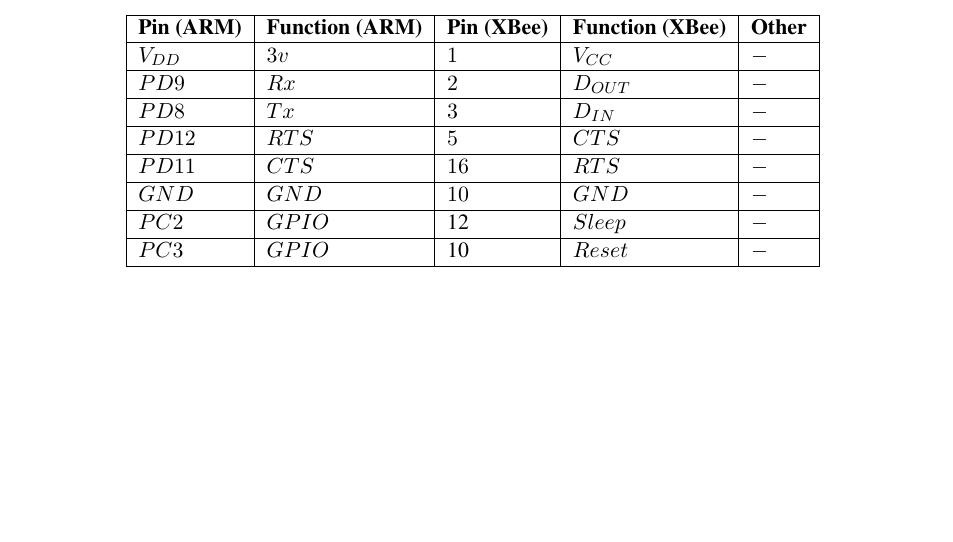
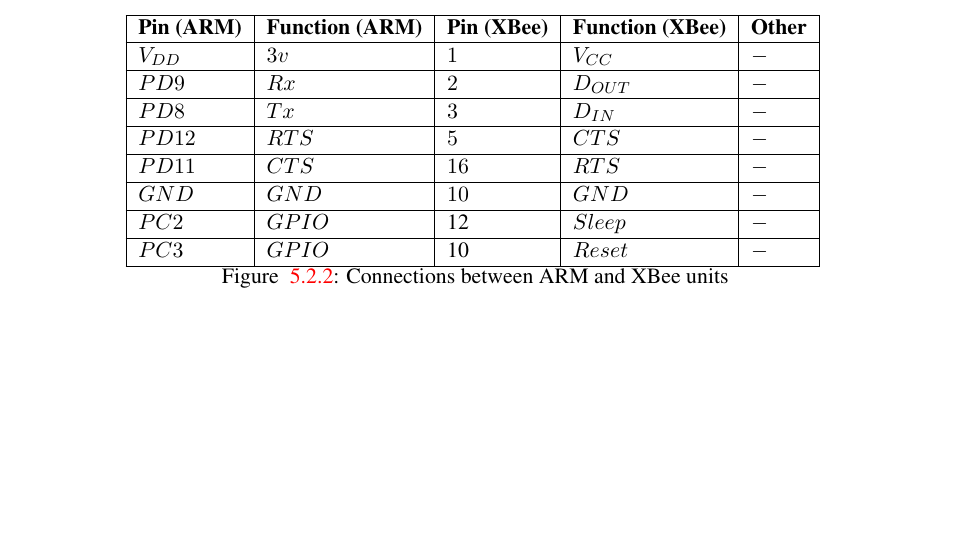
Before and after one commit to kristianhentschel/ESE3H-Team-Project-Group-N, a LaTeX document (tp3/Documentation/TeamN.tex, which reads tp3/Documentation/implementation/pcbscale.tex): part of page 29 of 40, cut so that both start at the same text. Compiled offline with pdfLaTeX.

Commit message:
fixed figure ref on table in scalepcb

```diff
--- a/tp3/Documentation/implementation/pcbscale.tex
+++ b/tp3/Documentation/implementation/pcbscale.tex
@@ -20,5 +20,6 @@
 	$PC3 $ & \(GPIO\) & 10 & \(Reset\) & $-$ \\
     \hline
   \end{tabular}
-\label{Pi2XBeeTable}
+\label{interfaceARMXBee}\\
+Figure ~\ref{interfaceARMXBee}: Connections between ARM and XBee units
 \end{center}
```
